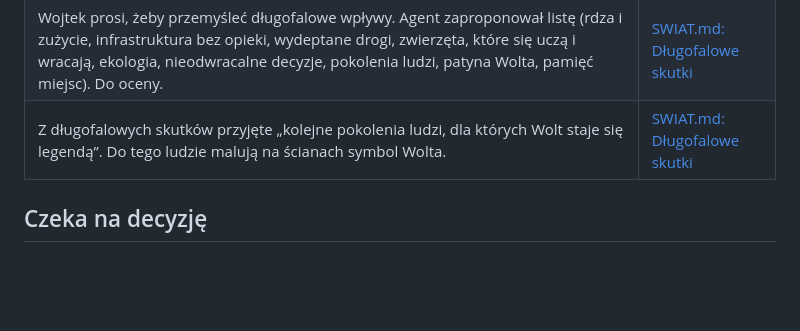
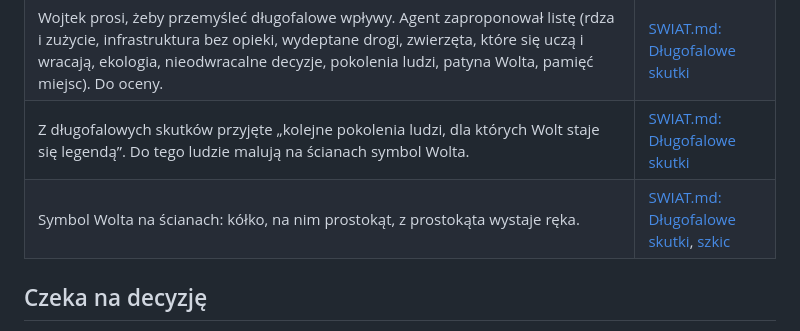
Before and after one commit to wjurkowlaniec/power-and-ash, a Markdown page: docs/DECYZJE.md, the part around the change. Drawn GitHub-style; blank space fills up the shorter version.

Commit message:
Symbol Wolta: kółko, prostokąt i ręka
Co-Authored-By: Claude Opus 5.5 <noreply@anthropic.com>
Claude-Session: https://claude.ai/code/session_013iefmQsmPDHeotiCkSv8ph

```diff
--- a/docs/DECYZJE.md
+++ b/docs/DECYZJE.md
@@ -66,6 +66,7 @@ Oznaczenia w SWIAT.md: **[ustalone]** to decyzja Wojtka, **[propozycja]** to szk
 | Rdza: spowalnia, gdy coś nie jest naoliwione; lekarstwo to oliwienie i wymiana elementów. | [SWIAT.md: Wolt](SWIAT.md#wolt) |
 | Wojtek prosi, żeby przemyśleć długofalowe wpływy. Agent zaproponował listę (rdza i zużycie, infrastruktura bez opieki, wydeptane drogi, zwierzęta, które się uczą i wracają, ekologia, nieodwracalne decyzje, pokolenia ludzi, patyna Wolta, pamięć miejsc). Do oceny. | [SWIAT.md: Długofalowe skutki](SWIAT.md#długofalowe-skutki-propozycja) |
 | Z długofalowych skutków przyjęte „kolejne pokolenia ludzi, dla których Wolt staje się legendą”. Do tego ludzie malują na ścianach symbol Wolta. | [SWIAT.md: Długofalowe skutki](SWIAT.md#długofalowe-skutki-propozycja) |
+| Symbol Wolta na ścianach: kółko, na nim prostokąt, z prostokąta wystaje ręka. | [SWIAT.md: Długofalowe skutki](SWIAT.md#długofalowe-skutki-propozycja), [szkic](img/koncepty/symbol-wolta.jpg) |
 
 ## Czeka na decyzję
 
```
Also changed, not shown: docs/SWIAT.md (+1 -1 lines), docs/img/koncepty/symbol-wolta-zblizenie.jpg, docs/img/koncepty/symbol-wolta.jpg, 1 other file.
